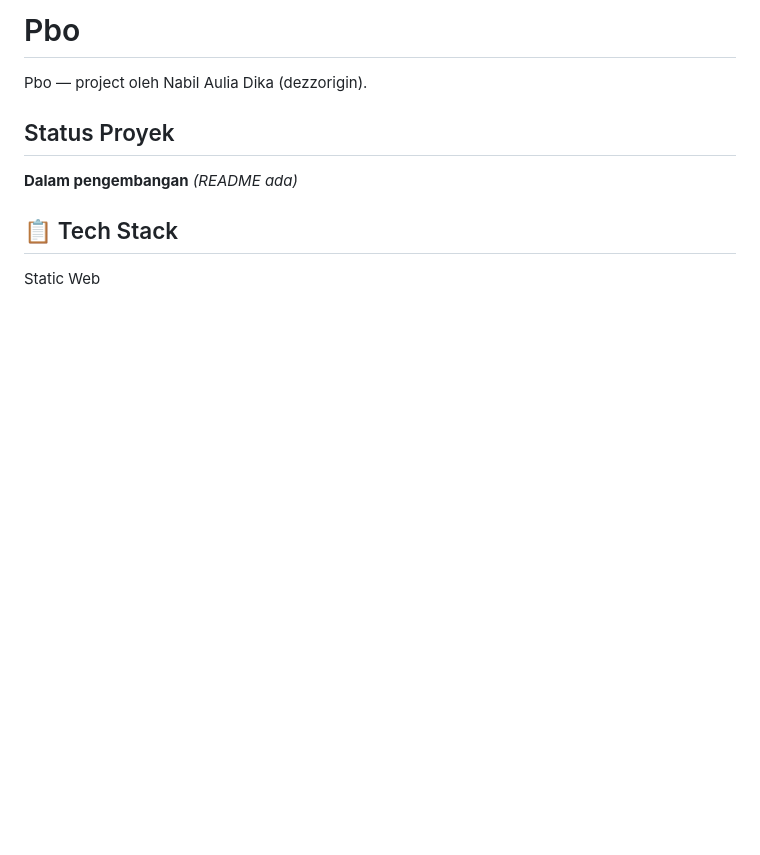
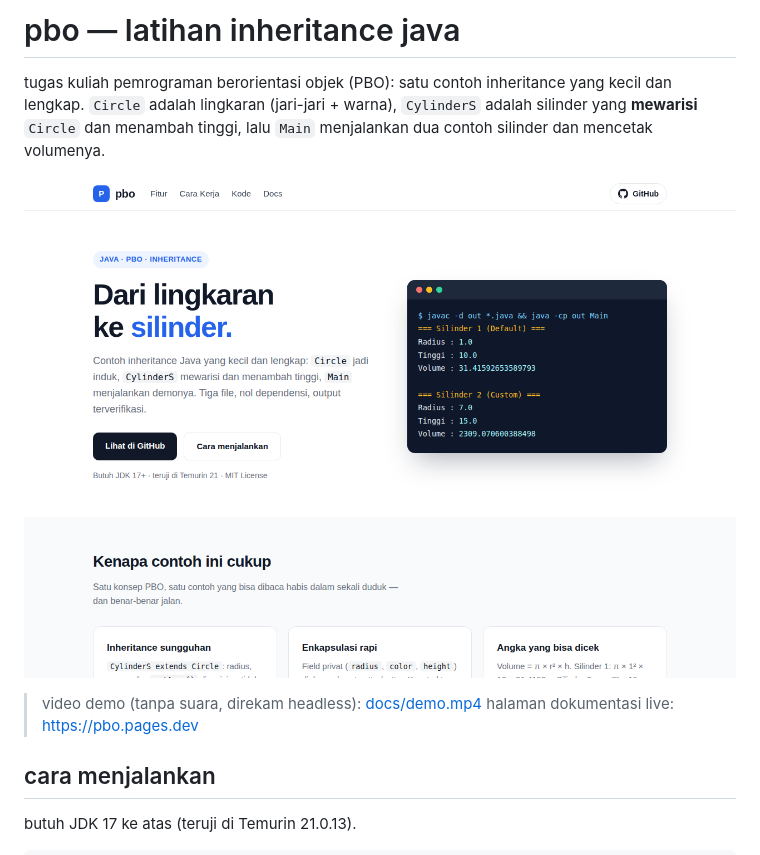
Before and after one commit to dezzorigin/pbo, a Markdown page: README.md, the part around one of its changes. Drawn GitHub-style; pictures changed too: docs/screenshots/1-landing-desktop.png (added); blank space fills up the shorter version.

```diff
--- a/README.md
+++ b/README.md
@@ -1,12 +1,16 @@
-# Pbo
+# pbo — latihan inheritance java
 
-Pbo — project oleh Nabil Aulia Dika (dezzorigin).
+tugas kuliah pemrograman berorientasi objek (PBO): satu contoh inheritance yang
+kecil dan lengkap. `Circle` adalah lingkaran (jari-jari + warna), `CylinderS`
+adalah silinder yang **mewarisi** `Circle` dan menambah tinggi, lalu `Main`
+menjalankan dua contoh silinder dan mencetak volumenya.
 
-## Status Proyek
+![landing](docs/screenshots/1-landing-desktop.png)
 
-**Dalam pengembangan** _(README ada)_
+> video demo (tanpa suara, direkam headless): [docs/demo.mp4](docs/demo.mp4)
+> halaman dokumentasi live: https://pbo.pages.dev
 
-## 📋 Tech Stack
+## cara menjalankan
 
-Static Web
+butuh JDK 17 ke atas (teruji di Temurin 21.0.13).
 
```
Also changed, not shown: other parts of README.md (+58 -27 lines), CHANGELOG.md (+28 -29 lines), PRD.md (+82 -61 lines), docs/architecture.md (added, +55 -0 lines), docs/usage.md (added, +61 -0 lines), docs/screenshots/2-kode.png (added), docs/screenshots/3-landing-mobile.png (added), 10 other files.
